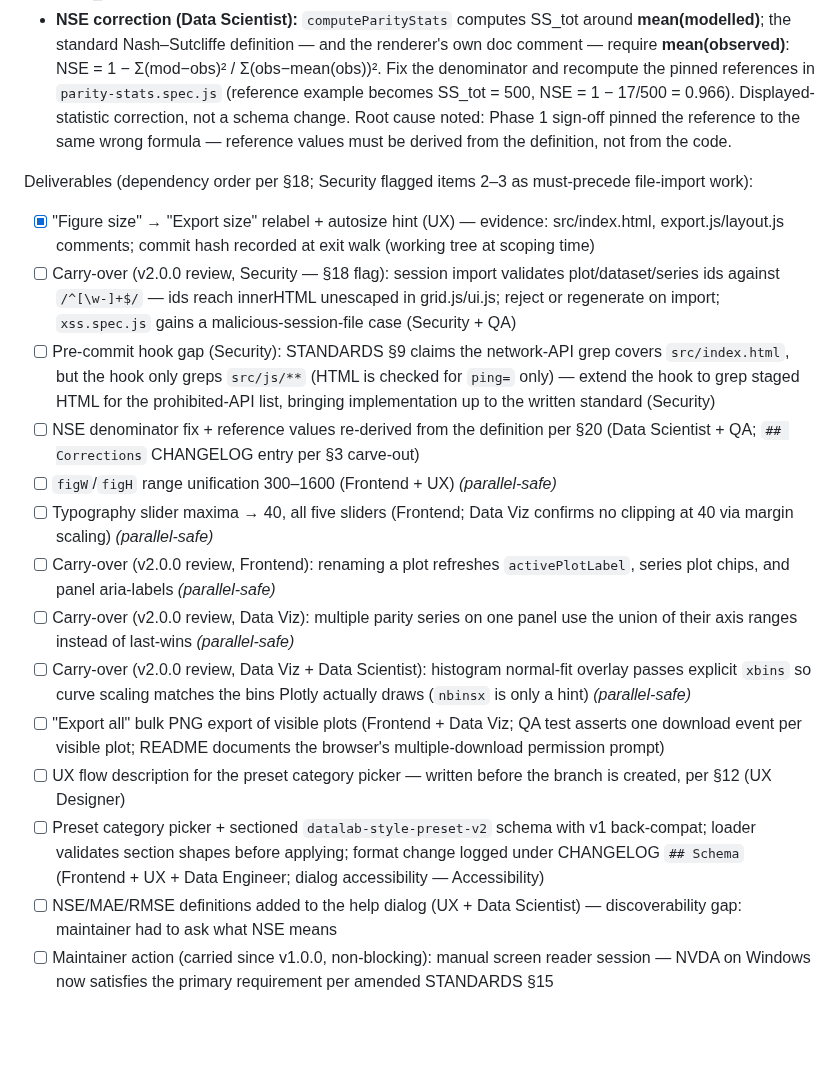
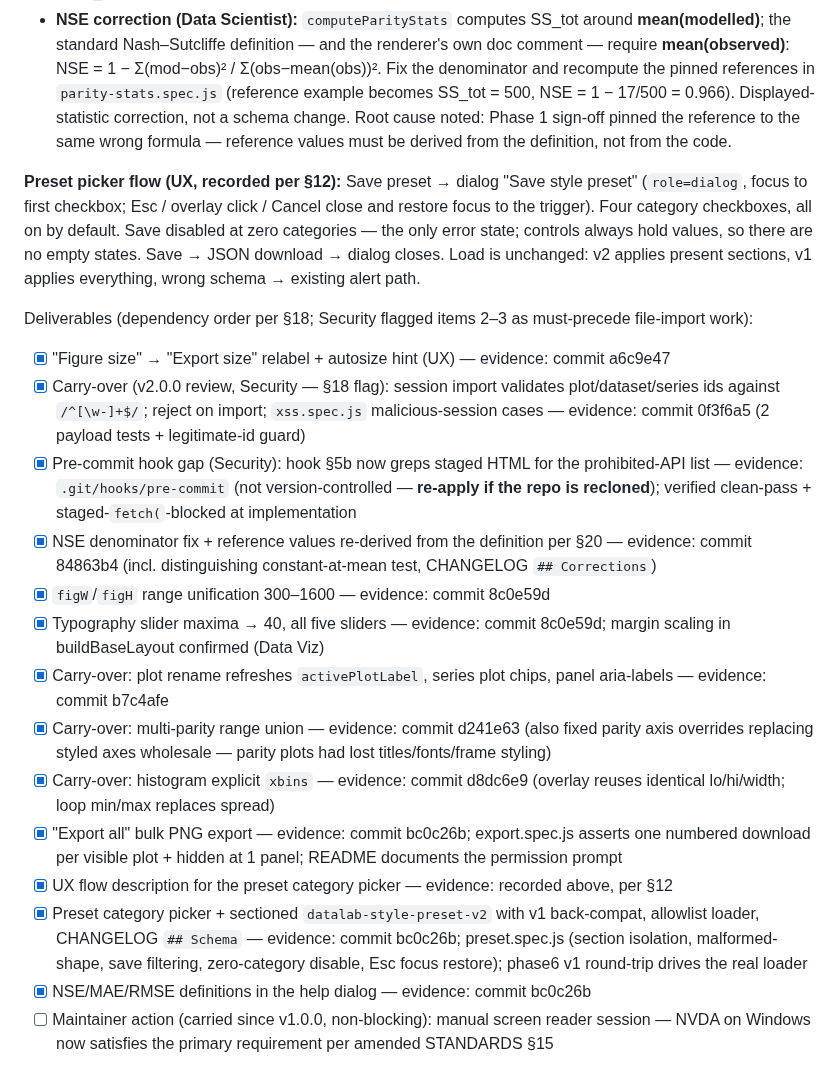
Before and after one commit to kalkisharma/datalab, a Markdown page: PLANNING.md, the part around the change. GitHub-like rendering; blank space fills up the shorter version.

Commit message:
docs(planning): Phase 8 exit walk - all deliverables evidenced
EL walk per s.16: every checkbox cites its commit or verification.
Preset picker UX flow recorded per s.12. Remaining open item: the
non-blocking NVDA manual session (maintainer action). Code-side
Phase 8 is complete pending the exit sequence (refactor review,
security checklist, a11y pass, DS sign-off, benchmarks, tag).

Co-Authored-By: Claude Opus 4.8 <noreply@anthropic.com>

```diff
--- a/PLANNING.md
+++ b/PLANNING.md
@@ -430,20 +430,22 @@ Exit criteria: v1 session files migrate losslessly into a 1-plot grid. Two plots
 - **Preset categories (UX + Data Engineer):** saving a preset opens an accessible category picker (checkboxes, all on by default): **Style** (background, colormap, markers, edges), **Export size**, **Plot typography**, **Frame & grid** (frame/grid controls, major/minor toggles, legend default). New sectioned schema marker `datalab-style-preset-v2`; loading applies only the sections present in the file. **v1 flat presets must keep loading** (interpreted as all-categories). Category picker dialog follows ARIA_CHECKLIST (focus in, Esc, focus restore).
 - **NSE correction (Data Scientist):** `computeParityStats` computes SS_tot around **mean(modelled)**; the standard Nash–Sutcliffe definition — and the renderer's own doc comment — require **mean(observed)**: NSE = 1 − Σ(mod−obs)² / Σ(obs−mean(obs))². Fix the denominator and recompute the pinned references in `parity-stats.spec.js` (reference example becomes SS_tot = 500, NSE = 1 − 17/500 = 0.966). Displayed-statistic correction, not a schema change. Root cause noted: Phase 1 sign-off pinned the reference to the same wrong formula — reference values must be derived from the definition, not from the code.
 
+**Preset picker flow (UX, recorded per §12):** Save preset → dialog "Save style preset" (`role=dialog`, focus to first checkbox; Esc / overlay click / Cancel close and restore focus to the trigger). Four category checkboxes, all on by default. Save disabled at zero categories — the only error state; controls always hold values, so there are no empty states. Save → JSON download → dialog closes. Load is unchanged: v2 applies present sections, v1 applies everything, wrong schema → existing alert path.
+
 Deliverables (dependency order per §18; Security flagged items 2–3 as must-precede file-import work):
-- [x] "Figure size" → "Export size" relabel + autosize hint (UX) — evidence: src/index.html, export.js/layout.js comments; commit hash recorded at exit walk (working tree at scoping time)
-- [ ] Carry-over (v2.0.0 review, Security — §18 flag): session import validates plot/dataset/series ids against `/^[\w-]+$/` — ids reach innerHTML unescaped in grid.js/ui.js; reject or regenerate on import; `xss.spec.js` gains a malicious-session-file case (Security + QA)
-- [ ] Pre-commit hook gap (Security): STANDARDS §9 claims the network-API grep covers `src/index.html`, but the hook only greps `src/js/**` (HTML is checked for `ping=` only) — extend the hook to grep staged HTML for the prohibited-API list, bringing implementation up to the written standard (Security)
-- [ ] NSE denominator fix + reference values re-derived from the definition per §20 (Data Scientist + QA; `## Corrections` CHANGELOG entry per §3 carve-out)
-- [ ] `figW`/`figH` range unification 300–1600 (Frontend + UX) *(parallel-safe)*
-- [ ] Typography slider maxima → 40, all five sliders (Frontend; Data Viz confirms no clipping at 40 via margin scaling) *(parallel-safe)*
-- [ ] Carry-over (v2.0.0 review, Frontend): renaming a plot refreshes `activePlotLabel`, series plot chips, and panel aria-labels *(parallel-safe)*
-- [ ] Carry-over (v2.0.0 review, Data Viz): multiple parity series on one panel use the union of their axis ranges instead of last-wins *(parallel-safe)*
-- [ ] Carry-over (v2.0.0 review, Data Viz + Data Scientist): histogram normal-fit overlay passes explicit `xbins` so curve scaling matches the bins Plotly actually draws (`nbinsx` is only a hint) *(parallel-safe)*
-- [ ] "Export all" bulk PNG export of visible plots (Frontend + Data Viz; QA test asserts one download event per visible plot; README documents the browser's multiple-download permission prompt)
-- [ ] UX flow description for the preset category picker — written before the branch is created, per §12 (UX Designer)
-- [ ] Preset category picker + sectioned `datalab-style-preset-v2` schema with v1 back-compat; loader validates section shapes before applying; format change logged under CHANGELOG `## Schema` (Frontend + UX + Data Engineer; dialog accessibility — Accessibility)
-- [ ] NSE/MAE/RMSE definitions added to the help dialog (UX + Data Scientist) — discoverability gap: maintainer had to ask what NSE means
+- [x] "Figure size" → "Export size" relabel + autosize hint (UX) — evidence: commit a6c9e47
+- [x] Carry-over (v2.0.0 review, Security — §18 flag): session import validates plot/dataset/series ids against `/^[\w-]+$/`; reject on import; `xss.spec.js` malicious-session cases — evidence: commit 0f3f6a5 (2 payload tests + legitimate-id guard)
+- [x] Pre-commit hook gap (Security): hook §5b now greps staged HTML for the prohibited-API list — evidence: `.git/hooks/pre-commit` (not version-controlled — **re-apply if the repo is recloned**); verified clean-pass + staged-`fetch(`-blocked at implementation
+- [x] NSE denominator fix + reference values re-derived from the definition per §20 — evidence: commit 84863b4 (incl. distinguishing constant-at-mean test, CHANGELOG `## Corrections`)
+- [x] `figW`/`figH` range unification 300–1600 — evidence: commit 8c0e59d
+- [x] Typography slider maxima → 40, all five sliders — evidence: commit 8c0e59d; margin scaling in buildBaseLayout confirmed (Data Viz)
+- [x] Carry-over: plot rename refreshes `activePlotLabel`, series plot chips, panel aria-labels — evidence: commit b7c4afe
+- [x] Carry-over: multi-parity range union — evidence: commit d241e63 (also fixed parity axis overrides replacing styled axes wholesale — parity plots had lost titles/fonts/frame styling)
+- [x] Carry-over: histogram explicit `xbins` — evidence: commit d8dc6e9 (overlay reuses identical lo/hi/width; loop min/max replaces spread)
+- [x] "Export all" bulk PNG export — evidence: commit bc0c26b; export.spec.js asserts one numbered download per visible plot + hidden at 1 panel; README documents the permission prompt
+- [x] UX flow description for the preset category picker — evidence: recorded above, per §12
+- [x] Preset category picker + sectioned `datalab-style-preset-v2` with v1 back-compat, allowlist loader, CHANGELOG `## Schema` — evidence: commit bc0c26b; preset.spec.js (section isolation, malformed-shape, save filtering, zero-category disable, Esc focus restore); phase6 v1 round-trip drives the real loader
+- [x] NSE/MAE/RMSE definitions in the help dialog — evidence: commit bc0c26b
 - [ ] Maintainer action (carried since v1.0.0, non-blocking): manual screen reader session — NVDA on Windows now satisfies the primary requirement per amended STANDARDS §15
 
 Exit criteria: equal slider values align visually. All typography sliders reach 40 without label clipping. Export-all produces one correctly named PNG per visible plot. A v1 preset still loads; a v2 preset with only Typography checked changes nothing else. NSE matches the textbook definition against newly hand-derived references. Malicious-session XSS test green. Pre-commit hook greps HTML for prohibited APIs. All prior tests green.
```
